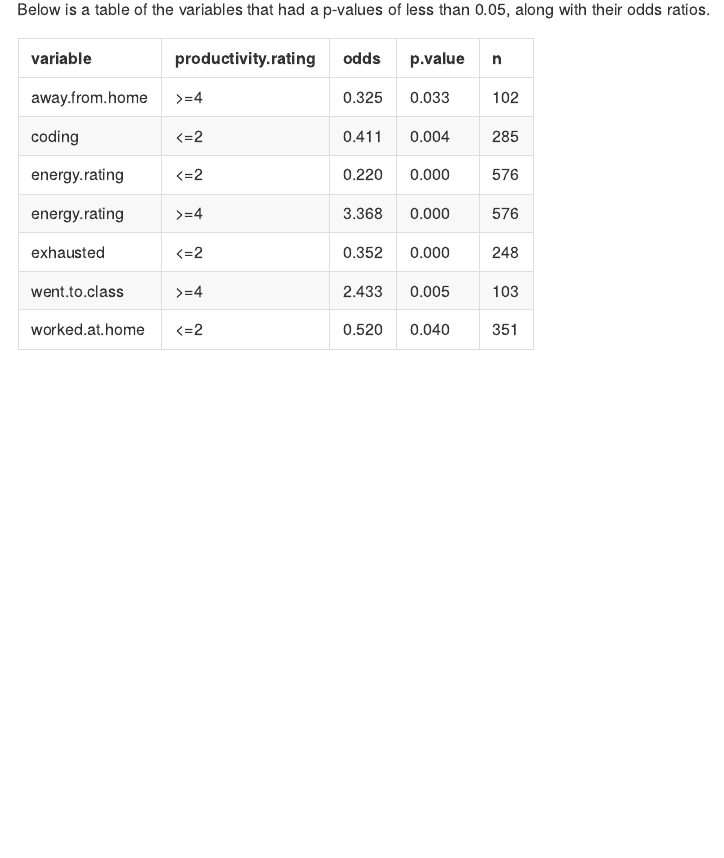
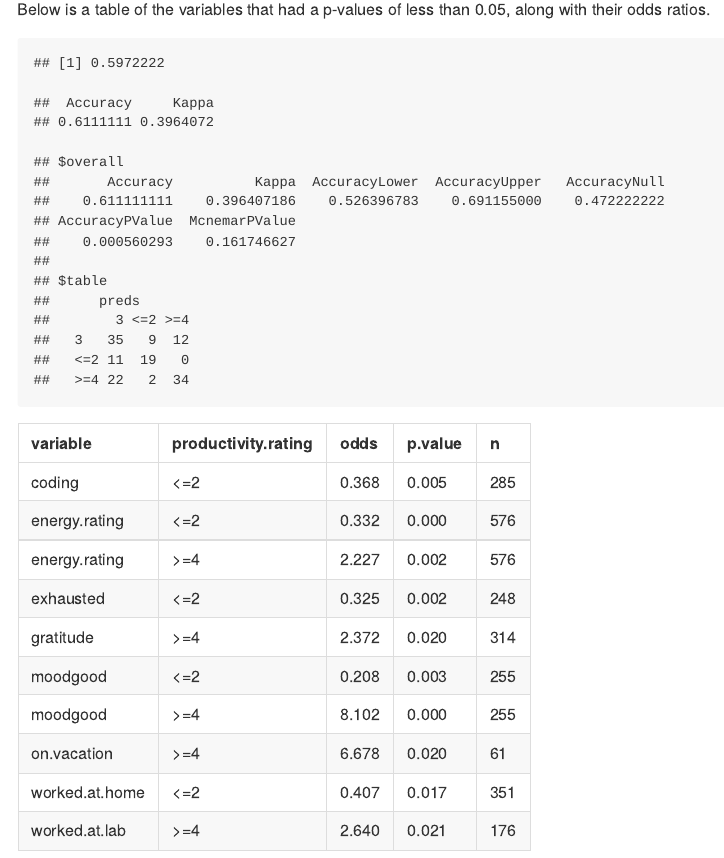
Before and after one commit to misaugstad/self-analysis, an R Markdown document (INST462_final_project.Rmd): the page in a window 1100 px wide, from 360 px down. Rendered offline with R 4.5, knitr and Pandoc, with nearby package versions.

Commit message:
added repeated cross validation and confusion matrix

````diff
--- a/INST462_final_project.Rmd
+++ b/INST462_final_project.Rmd
@@ -12,8 +12,12 @@ We did not meet the proportional odds assumption (the code to find that is hidde
 Below is a table of the variables that had a p-values of less than 0.05, along with their odds ratios.
 
 ```{r reading.cleaning.data, echo=FALSE, message=FALSE}
+set.seed(6666)
 library(knitr)
 library(tidyverse)
+library(caret)
+library(nnet)
+library(reshape2)
 # library(Hmisc)
 classes <- c('Date', 'numeric', replicate(9, 'logical'), 'numeric', replicate(5, 'logical'),
              'factor', replicate(7, 'logical'), 'numeric', replicate(17, 'logical'))
@@ -25,10 +29,7 @@ self.data <- read.csv(file = "data/self_data-subset-INST462.csv", colClasses = c
   mutate(productivity.rating = relevel(productivity.rating, ref = '3')) %>%
   mutate(mood = relevel(mood, ref = 'neutral')) %>%
   na.omit()
-```
 
-
-```{r multinomial.regression, echo=FALSE, message=FALSE}
 n.by.var <-
   self.data %>%
   mutate(moodgood = mood == 'good', moodsad = mood == 'sad', energy.rating = 1) %>%
@@ -41,18 +42,51 @@ vars.with.variance <-
 
 vars.with.enough.variance.actual.colnames <-
   c(names(vars.with.variance)[!(names(vars.with.variance) %in% c('moodgood', 'moodsad'))],
-    'productivity.rating')
+    'productivity.rating',
+    'mood')
 
 self.data.vars.with.variance <-
   self.data %>%
   select_at(vars.with.enough.variance.actual.colnames)
 
+train.indices <- sample(seq_len(nrow(self.data.vars.with.variance)),
+                        size = floor(0.75 * nrow(self.data.vars.with.variance)))
+train.data <- self.data.vars.with.variance[train.indices,]
+test.data <- self.data.vars.with.variance[-train.indices,]
+```
 
-library(nnet)
-library(reshape2)
-test <- multinom(productivity.rating ~ ., data = self.data.vars.with.variance, trace = FALSE)
+```{r plotting.odds.ratios, fig.height=4, fig.width=10, echo=FALSE}
+# reference: http://amunategui.github.io/multinomial-neuralnetworks-walkthrough/
+totalAccuracy <- c()
+cv <- 10
+cvDivider <- floor(nrow(self.data.vars.with.variance) / (cv + 1))
+
+for (cv in seq(1:cv)) {
+  train.indices <- sample(seq_len(nrow(self.data.vars.with.variance)),
+                          size = floor(0.75 * nrow(self.data.vars.with.variance)))
+  dataTrain <- self.data.vars.with.variance[train.indices,]
+  dataTest <- self.data.vars.with.variance[-train.indices,]
+
+  prodModel <- multinom(productivity.rating ~ ., data = dataTrain, maxit = 1000, trace = FALSE)
+
+  pred <- predict(prodModel, newdata = dataTest, type = "class")
+
+  #  classification error
+  cv_ac <- postResample(dataTest$productivity.rating, pred)[[1]]
+  # print(paste('Current Accuracy:', cv_ac, 'for CV:', cv))
+  totalAccuracy <- c(totalAccuracy, cv_ac)
+}
+mean(totalAccuracy)
+
+preds <- predict(prodModel, type = "class", newdata = dataTest)
+postResample(dataTest$productivity.rating, preds)
+confusionMatrix(table(dataTest$productivity.rating, preds))[c('overall', 'table')]
+```
+
+
+```{r multinomial.regression, echo=FALSE, message=FALSE}
 # summary(test)
-z <- summary(test)$coefficients/summary(test)$standard.errors
+z <- summary(prodModel)$coefficients/summary(prodModel)$standard.errors
 # 2-tailed z test
 p <- (1 - pnorm(abs(z), 0, 1)) * 2
 
@@ -65,16 +99,16 @@ sig.vars <-
   pull()
 sig.vars.orig.names <- str_remove(str_remove(sig.vars, 'TRUE'), 'good')
 
-# exp(coef(test)) gives relative risk (also called odds), i.e., the ratio of the probability of
+# exp(coef(prodModel)) gives relative risk (also called odds), i.e., the ratio of the probability of
 # choosing one outcome category over the probability of choosing the baseline category
-# exp(coef(test))
-sig.odds <- data.frame(exp(coef(test))[,sig.vars])
+# exp(coef(prodModel))
+sig.odds <- data.frame(exp(coef(prodModel))[,sig.vars])
 
-# (exp(coef(test)) - 1)*100 gives the percent change in the odds for a one unit increase in the
+# (exp(coef(prodModel)) - 1)*100 gives the percent change in the odds for a one unit increase in the
 # independent variable -- "for a one point increase in energy rating, we see an 88% increase in the
 # odds of having a productivity rating of >=4 compared to a productivity rating of 3."
-# (exp(coef(test)) - 1)*100
-# ((exp(coef(test)) - 1)*100)[,sig.vars]
+# (exp(coef(prodModel)) - 1)*100
+# ((exp(coef(prodModel)) - 1)*100)[,sig.vars]
 
 sig.p <- data.frame(p[,sig.vars])
 names(sig.p) <- unname(sapply(str_remove(sig.vars, 'TRUE'), paste0, '-p.value'))
````
Also changed, not shown: INST462_final_project.md, INST462_final_project.Rmd (3 more changed lines).
